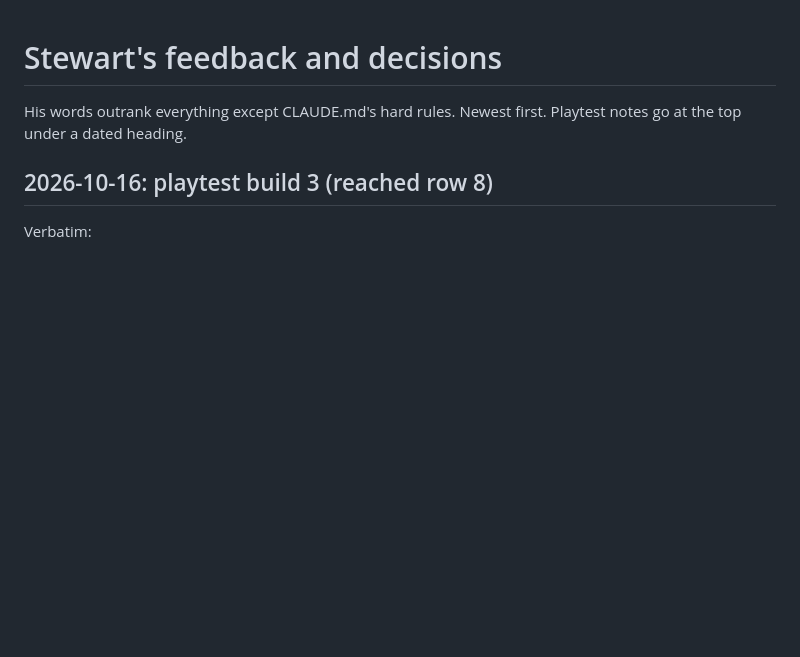
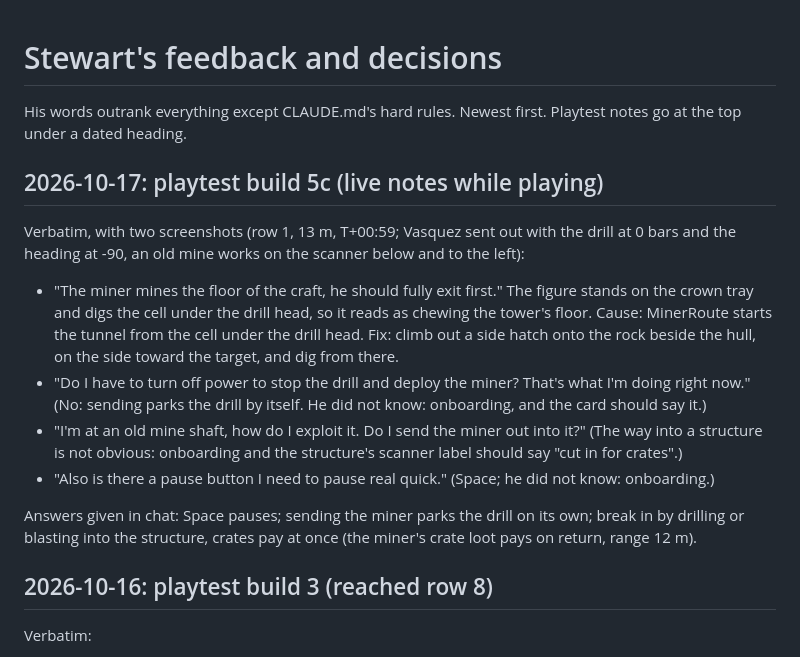
Before and after one commit to Samizdat-Publications/inner-sun, a Markdown page: docs/STEWART_FEEDBACK.md, the part around the change. GitHub-like rendering; blank space fills up the shorter version.

Commit message:
Stewart's live notes on build 5c: miner digs the tower's floor, pause, parking, structures
Co-Authored-By: Claude Opus 5.5 <noreply@anthropic.com>

```diff
--- a/docs/STEWART_FEEDBACK.md
+++ b/docs/STEWART_FEEDBACK.md
@@ -2,6 +2,25 @@
 
 His words outrank everything except CLAUDE.md's hard rules. Newest first. Playtest notes go at the
 top under a dated heading.
+
+## 2026-10-17: playtest build 5c (live notes while playing)
+Verbatim, with two screenshots (row 1, 13 m, T+00:59; Vasquez sent out with the drill at 0 bars and
+the heading at -90, an old mine works on the scanner below and to the left):
+- "The miner mines the floor of the craft, he should fully exit first." The figure stands on the
+  crown tray and digs the cell under the drill head, so it reads as chewing the tower's floor.
+  Cause: MinerRoute starts the tunnel from the cell under the drill head. Fix: climb out a side
+  hatch onto the rock beside the hull, on the side toward the target, and dig from there.
+- "Do I have to turn off power to stop the drill and deploy the miner? That's what I'm doing right
+  now." (No: sending parks the drill by itself. He did not know: onboarding, and the card should say
+  it.)
+- "I'm at an old mine shaft, how do I exploit it. Do I send the miner out into it?" (The way into a
+  structure is not obvious: onboarding and the structure's scanner label should say "cut in for
+  crates".)
+- "Also is there a pause button I need to pause real quick." (Space; he did not know: onboarding.)
+
+Answers given in chat: Space pauses; sending the miner parks the drill on its own; break in by
+drilling or blasting into the structure, crates pay at once (the miner's crate loot pays on return,
+range 12 m).
 
 ## 2026-10-16: playtest build 3 (reached row 8)
 Verbatim:
```
